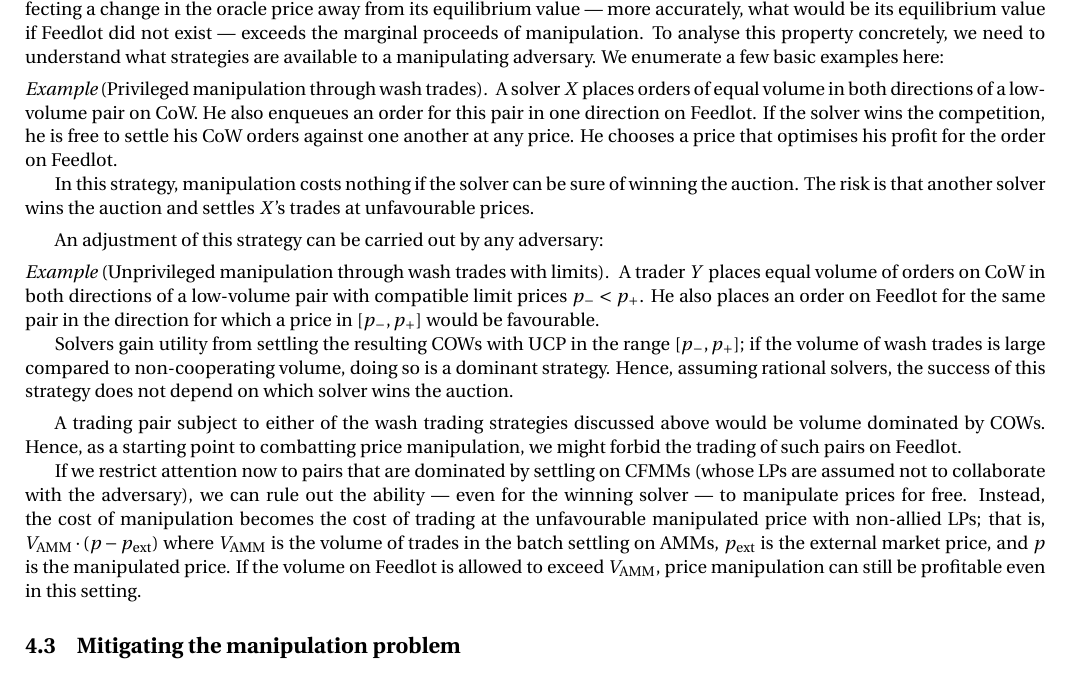
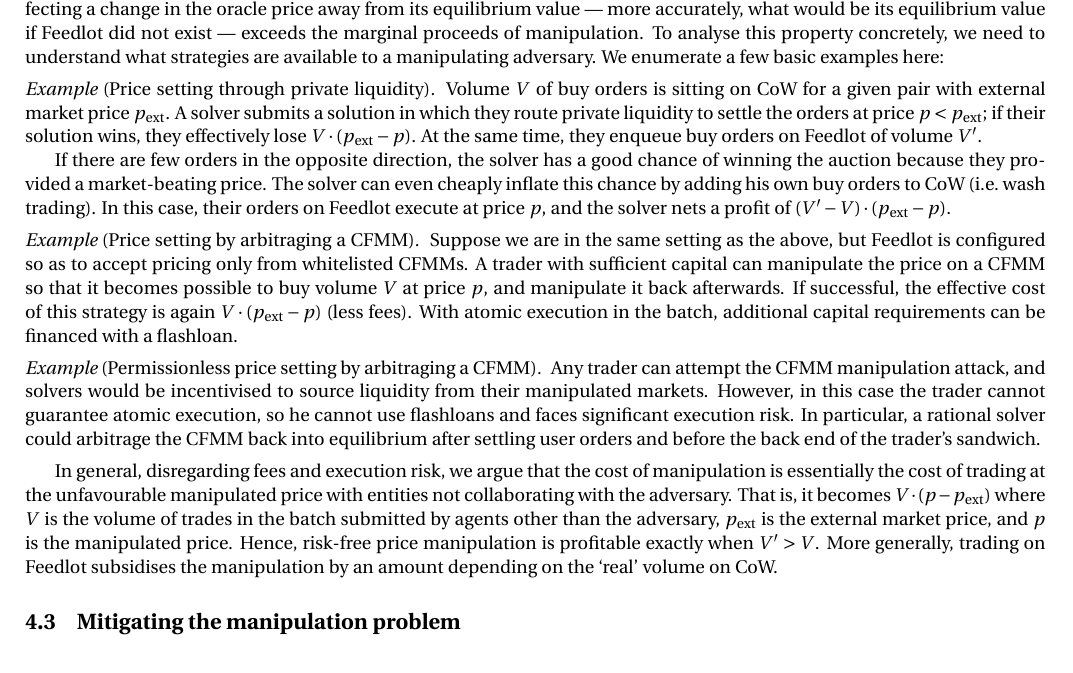
Before and after one commit to mohammed7s/Feedlot, a LaTeX document (report/report.tex): part of page 7 of 9, cut so that both start at the same text. Compiled offline with pdfLaTeX.

Commit message:
report: Removed incorrect wash trading examples.

```diff
--- a/report/report.tex
+++ b/report/report.tex
@@ -553,6 +553,7 @@
 %
 We enumerate a few basic examples here:
 
+\begin{comment} THIS STUFF IS ALL WRONG
 \begin{example}[Privileged manipulation through wash trades]
 
   A solver $X$ places orders of equal volume in both directions of a low-volume pair on CoW.
@@ -586,51 +587,54 @@
 A trading pair subject to either of the wash trading strategies discussed above would be volume dominated by COWs.
 %
 Hence, as a starting point to combatting price manipulation, we might forbid the trading of such pairs on Feedlot.
+\end{comment}
 
-If we restrict attention now to pairs that are dominated by settling on CFMMs (whose LPs are assumed not to collaborate with the adversary), we can rule out the ability --- even for the winning solver --- to manipulate prices for free.
-%
-Instead, the cost of manipulation becomes the cost of trading at the unfavourable manipulated price with non-allied LPs; that is, $V_\mathrm{AMM}\cdot(p - p_\mathrm{ext})$ where $V_\mathrm{AMM}$ is the volume of trades in the batch settling on AMMs, $p_\mathrm{ext}$ is the external market price, and $p$ is the manipulated price.
-%
-If the volume on Feedlot is allowed to exceed $V_\mathrm{AMM}$, price manipulation can still be profitable even in this setting.
+\begin{example}[Price setting through private liquidity]
+
+  Volume $V$ of buy orders is sitting on CoW for a given pair with external market price $p_\mathrm{ext}$.
+  %
+  A solver submits a solution in which they route private liquidity to settle the orders at price $p<p_\mathrm{ext}$; if their solution wins, they effectively lose $V\cdot(p_\mathrm{ext}-p)$.
+  %
+  At the same time, they enqueue buy orders on Feedlot of volume $V'$.
+
+  If there are few orders in the opposite direction, the solver has a good chance of winning the auction because they provided a market-beating price.
+  %
+  The solver can even cheaply inflate this chance by adding his own buy orders to CoW (i.e.~wash trading).
+  %
+  In this case, their orders on Feedlot execute at price $p$, and the solver nets a profit of $(V'-V)\cdot(p_\mathrm{ext}-p)$.
+
+\end{example}
 
 
-\begin{comment}
-\begin{itemize}
-  \item
-    To cause the CoW UCP to be equal to $p<p_\mathrm{ext}$ at volume $V_\mathrm{CoW}$, it is necessary and sufficient to make available a volume $V_\mathrm{CoW}$ of the risky asset for purchase by a solver at price $p$.
-    %
-    Ignoring second-order effects such as the reaction of other market participants to a price change, the basic cost of this is given by
-    \begin{equation}
-    \label{cost-of-manipulation}
-      V'_\mathrm{CoW}\cdot |p_\mathrm{ext}-p|,
-    \end{equation}
-    where $V'_\mathrm{CoW}\leq V_\mathrm{CoW}$ is the volume of user orders in the batch not placed by the manipulator.
+\begin{example}[Price setting by arbitraging a CFMM]
 
-  \item
-    To model the marginal proceeds of manipulation, we consider only the direct profits from trading on Feedlot at favourable prices, that is,
-    \[
-      V_\mathrm{Feedlot}\cdot\left|p-p_\mathrm{ext}\right|
-    \]
-    where $V_\mathrm{Feedlot}$ is the amount traded.
-    %
-    Other profits from as-yet unrealised uses of $\oracle$ are difficult to predict.
-    %
-    CoW or would-be Feedlot developers may have some ability to constrain, or at least channel, decision-making based on $\oracle$ by restricting on-chain access.
-    %
-    However, the feed would still be visible to anyone with access to an Ethereum node.
+  Suppose we are in the same setting as the above, but Feedlot is configured so as to accept pricing only from whitelisted CFMMs.
+  %
+  A trader with sufficient capital can manipulate the price on a CFMM so that it becomes possible to buy volume $V$ at price $p$, and manipulate it back afterwards.
+  %
+  If successful, the effective cost of this strategy is again $V\cdot(p_\mathrm{ext}-p)$ (less fees).
+  %
+  With atomic execution in the batch, additional capital requirements can be financed with a flashloan.
 
-\end{itemize}
-With these models, the essential condition for manipulation resistance is
-\[
-  V_\mathrm{Feedlot} < V'_\mathrm{CoW}.
-\]
-If $V'_\mathrm{CoW}$ can be estimated, this inequality can be enforced in the form of a volume limit for Feedlot.
+\end{example}
+
+\begin{example}[Permissionless price setting by arbitraging a CFMM]
+
+  Any trader can attempt the CFMM manipulation attack, and solvers would be incentivised to source liquidity from their manipulated markets.
+  %
+  However, in this case the trader cannot guarantee atomic execution, so he cannot use flashloans and faces significant execution risk.
+  %
+  In particular, a rational solver could arbitrage the CFMM back into equilibrium after settling user orders and before the back end of the trader's sandwich.
+
+\end{example}
+
+In general, disregarding fees and execution risk, we argue that the cost of manipulation is essentially the cost of trading at the unfavourable manipulated price with entities not collaborating with the adversary.
 %
-Unfortunately, it is hard to calculate $V'$ in practice, because orders owned by an agent following a manipulation strategy cannot easily be distinguished from the orders of other agents.
+That is, it becomes $V\cdot(p - p_\mathrm{ext})$ where $V$ is the volume of trades in the batch submitted by agents other than the adversary, $p_\mathrm{ext}$ is the external market price, and $p$ is the manipulated price.
 %
-The potential for low-cost wash trading means that in general, it need not be possible to estimate $V'$ in terms of $V$.
-\end{comment}
-
+Hence, risk-free price manipulation is profitable exactly when $V'>V$.
+%
+More generally, trading on Feedlot subsidises the manipulation by an amount depending on the `real' volume on CoW.
 
 \subsection{Mitigating the manipulation problem}
 \label{manipulation-enforcement}
```
Also changed, not shown: 1 other file.
